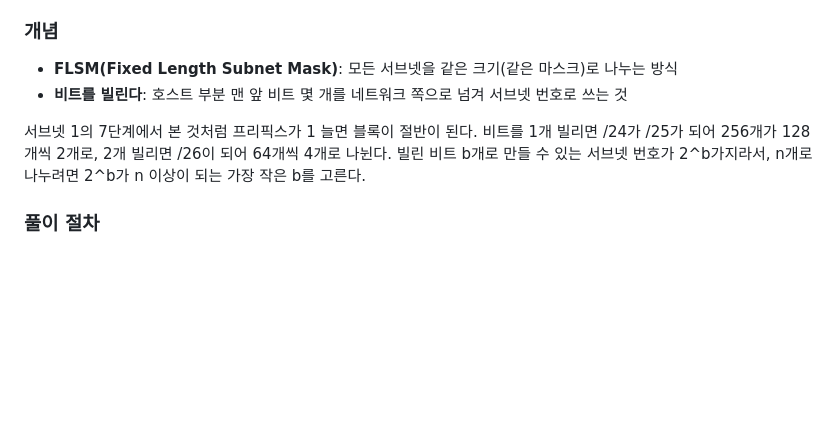
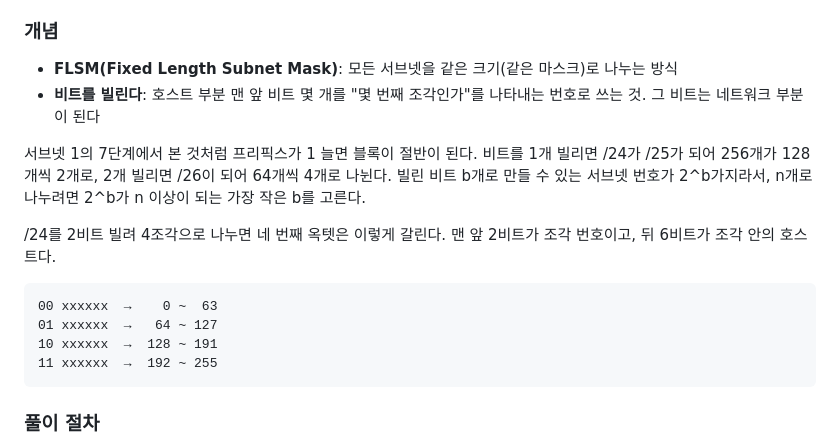
Before and after one commit to HUHGEON/jeongcheogi, a Markdown page: content/calc.md, the part around the change. Drawn GitHub-style; blank space fills up the shorter version.

````diff
--- a/content/calc.md
+++ b/content/calc.md
@@ -212,9 +212,18 @@ B도 같은 순서다. 12 ÷ 2 = 6, 6 × 2 = 12로 **192.168.12.0/23**, 범위
 
 ### 개념
 - **FLSM(Fixed Length Subnet Mask)**: 모든 서브넷을 같은 크기(같은 마스크)로 나누는 방식
-- **비트를 빌린다**: 호스트 부분 맨 앞 비트 몇 개를 네트워크 쪽으로 넘겨 서브넷 번호로 쓰는 것
+- **비트를 빌린다**: 호스트 부분 맨 앞 비트 몇 개를 "몇 번째 조각인가"를 나타내는 번호로 쓰는 것. 그 비트는 네트워크 부분이 된다
 
 서브넷 1의 7단계에서 본 것처럼 프리픽스가 1 늘면 블록이 절반이 된다. 비트를 1개 빌리면 /24가 /25가 되어 256개가 128개씩 2개로, 2개 빌리면 /26이 되어 64개씩 4개로 나뉜다. 빌린 비트 b개로 만들 수 있는 서브넷 번호가 2^b가지라서, n개로 나누려면 2^b가 n 이상이 되는 가장 작은 b를 고른다.
+
+/24를 2비트 빌려 4조각으로 나누면 네 번째 옥텟은 이렇게 갈린다. 맨 앞 2비트가 조각 번호이고, 뒤 6비트가 조각 안의 호스트다.
+
+```
+00 xxxxxx  →    0 ~  63
+01 xxxxxx  →   64 ~ 127
+10 xxxxxx  →  128 ~ 191
+11 xxxxxx  →  192 ~ 255
+```
 
 
 ### 풀이 절차
````
Also changed, not shown: content/network.md (+15 -4 lines).
